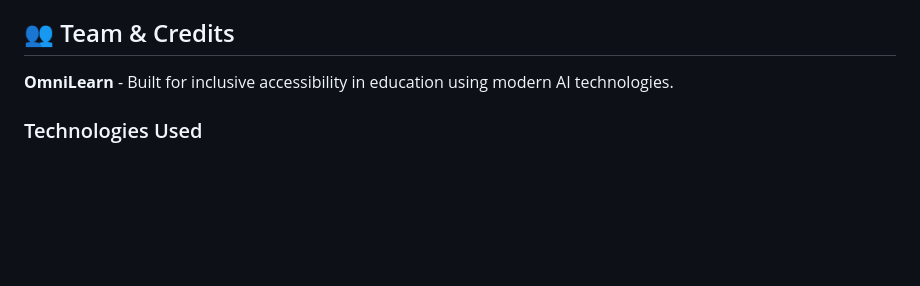
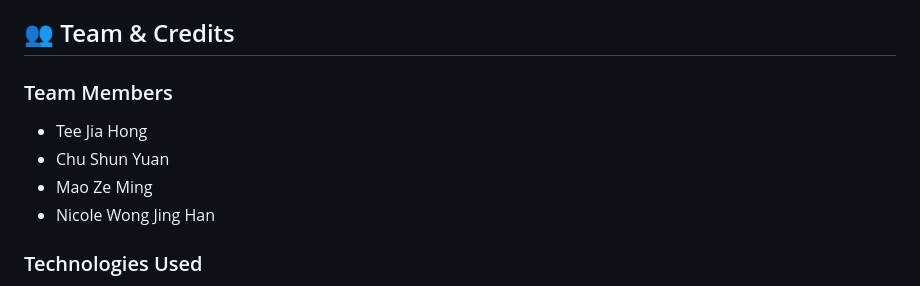
Before and after one commit to jayhaych/beyond_binary_hackathon, a Markdown page: README.md, the part around the change. Drawn GitHub-style; blank space fills up the shorter version.

Commit message:
update team credit

```diff
--- a/README.md
+++ b/README.md
@@ -527,7 +527,12 @@ GEMINI_API_KEY=AIza...
 
 ## 👥 Team & Credits
 
-**OmniLearn** - Built for inclusive accessibility in education using modern AI technologies.
+### Team Members
+
+- Tee Jia Hong
+- Chu Shun Yuan
+- Mao Ze Ming
+- Nicole Wong Jing Han
 
 ### Technologies Used
 
```
